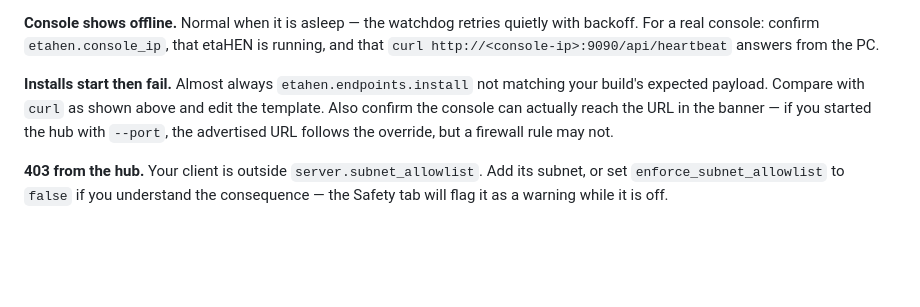
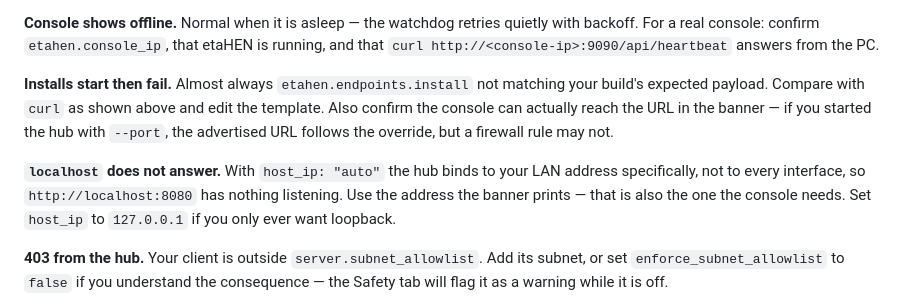
Before and after one commit to severrir/ps5, a Markdown page: README.md, the part around the change. Rendered like a GitHub page; blank space fills up the shorter version.

Commit message:
README: note that auto-binding means localhost has nothing listening
With host_ip "auto" the hub binds to the LAN address specifically rather than
every interface, so http://localhost:8080 fails while the banner URL works.
Predictable enough to be worth a troubleshooting entry.

Co-Authored-By: Claude Opus 5 <noreply@anthropic.com>

```diff
--- a/README.md
+++ b/README.md
@@ -290,6 +290,11 @@ template. Also confirm the console can actually reach the URL in the banner —
 started the hub with `--port`, the advertised URL follows the override, but a firewall
 rule may not.
 
+**`localhost` does not answer.** With `host_ip: "auto"` the hub binds to your LAN
+address specifically, not to every interface, so `http://localhost:8080` has nothing
+listening. Use the address the banner prints — that is also the one the console needs.
+Set `host_ip` to `127.0.0.1` if you only ever want loopback.
+
 **403 from the hub.** Your client is outside `server.subnet_allowlist`. Add its
 subnet, or set `enforce_subnet_allowlist` to `false` if you understand the
 consequence — the Safety tab will flag it as a warning while it is off.
```
